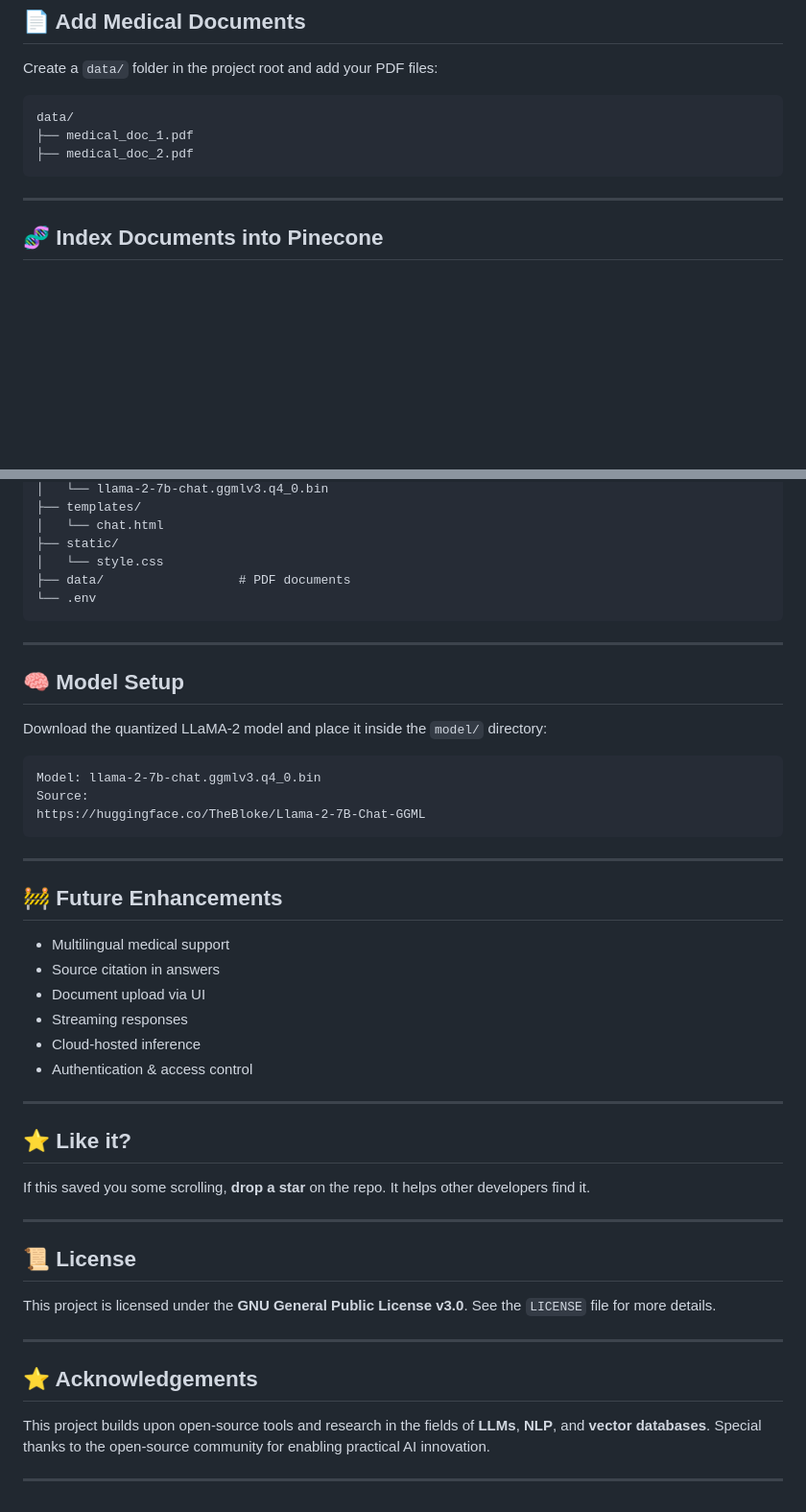
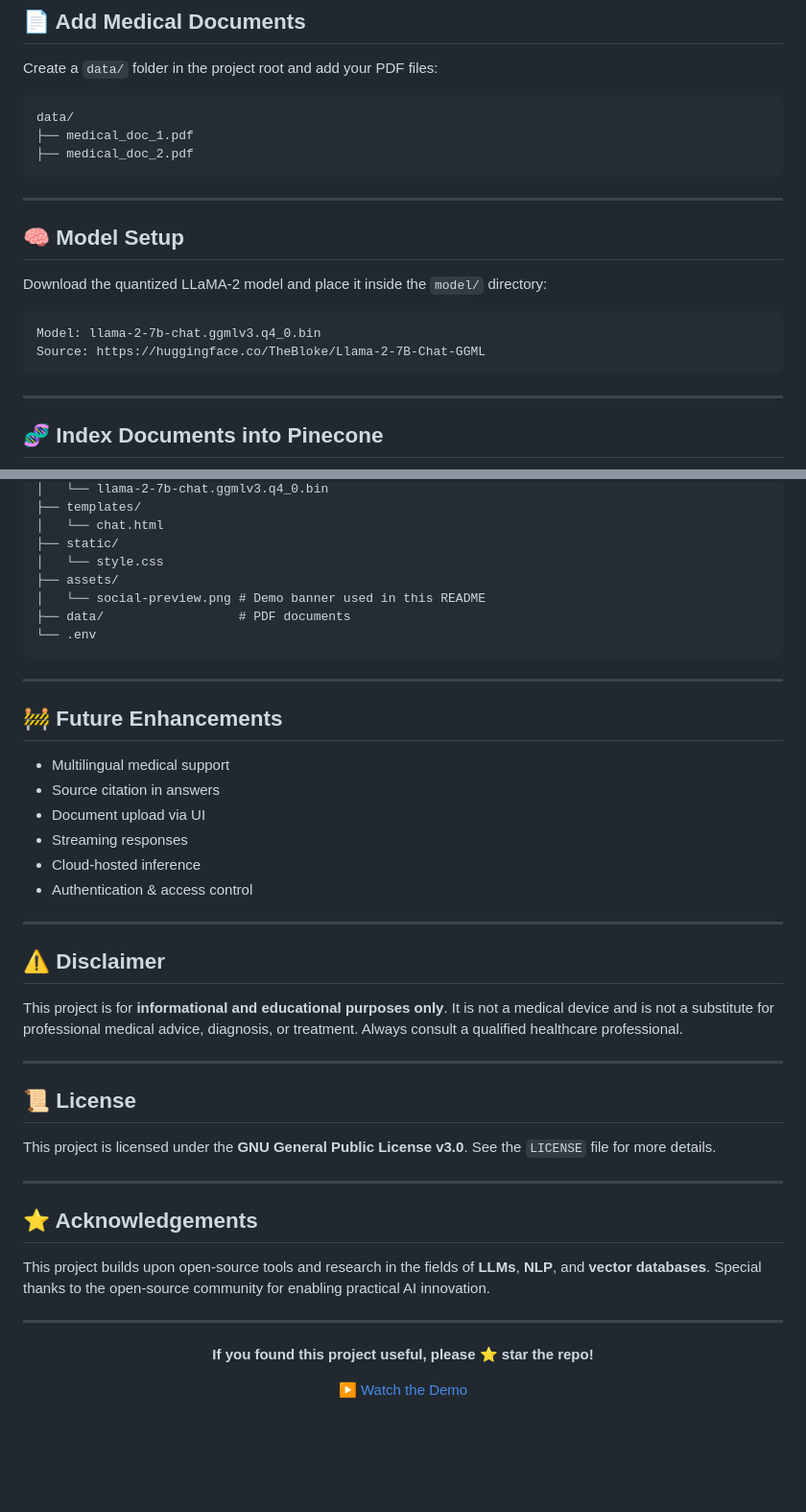
Before and after one commit to punit2911/MedQueryDoc-AI-Intelligent-Medical-Document-Assistant, a Markdown page: README.md, 2 parts joined by grey strips. Shown at 96% size. Rendered like a GitHub page; blank space fills up the shorter version.

````diff
--- a/README.md
+++ b/README.md
@@ -118,6 +137,17 @@ Create a `data/` folder in the project root and add your PDF files:
 data/
 ├── medical_doc_1.pdf
 ├── medical_doc_2.pdf
+```
+
+---
+
+## 🧠 Model Setup
+
+Download the quantized LLaMA-2 model and place it inside the `model/` directory:
+
+```text
+Model: llama-2-7b-chat.ggmlv3.q4_0.bin
+Source: https://huggingface.co/TheBloke/Llama-2-7B-Chat-GGML
 ```
 
 ---
@@ -167,20 +197,10 @@ http://localhost:8080
 │   └── chat.html
 ├── static/
 │   └── style.css
+├── assets/
+│   └── social-preview.png # Demo banner used in this README
 ├── data/                  # PDF documents
 └── .env
-```
-
----
-
-## 🧠 Model Setup
-
-Download the quantized LLaMA-2 model and place it inside the `model/` directory:
-
-```text
-Model: llama-2-7b-chat.ggmlv3.q4_0.bin
-Source:
-https://huggingface.co/TheBloke/Llama-2-7B-Chat-GGML
 ```
 
 ---
@@ -196,9 +216,9 @@ https://huggingface.co/TheBloke/Llama-2-7B-Chat-GGML
 
 ---
 
-## ⭐ Like it?
+## ⚠️ Disclaimer
 
-If this saved you some scrolling, **drop a star** on the repo. It helps other developers find it.
+This project is for **informational and educational purposes only**. It is not a medical device and is not a substitute for professional medical advice, diagnosis, or treatment. Always consult a qualified healthcare professional.
 
 ---
 
@@ -215,3 +235,11 @@ This project builds upon open-source tools and research in the fields of **LLMs*
 Special thanks to the open-source community for enabling practical AI innovation.
 
 ---
+
+<div align="center">
+
+**If you found this project useful, please ⭐ star the repo!**
+
+[▶️ Watch the Demo](https://youtu.be/5G2vRp-xi8w)
+
+</div>
````
Also changed, not shown: other parts of README.md (+38 -19 lines).
